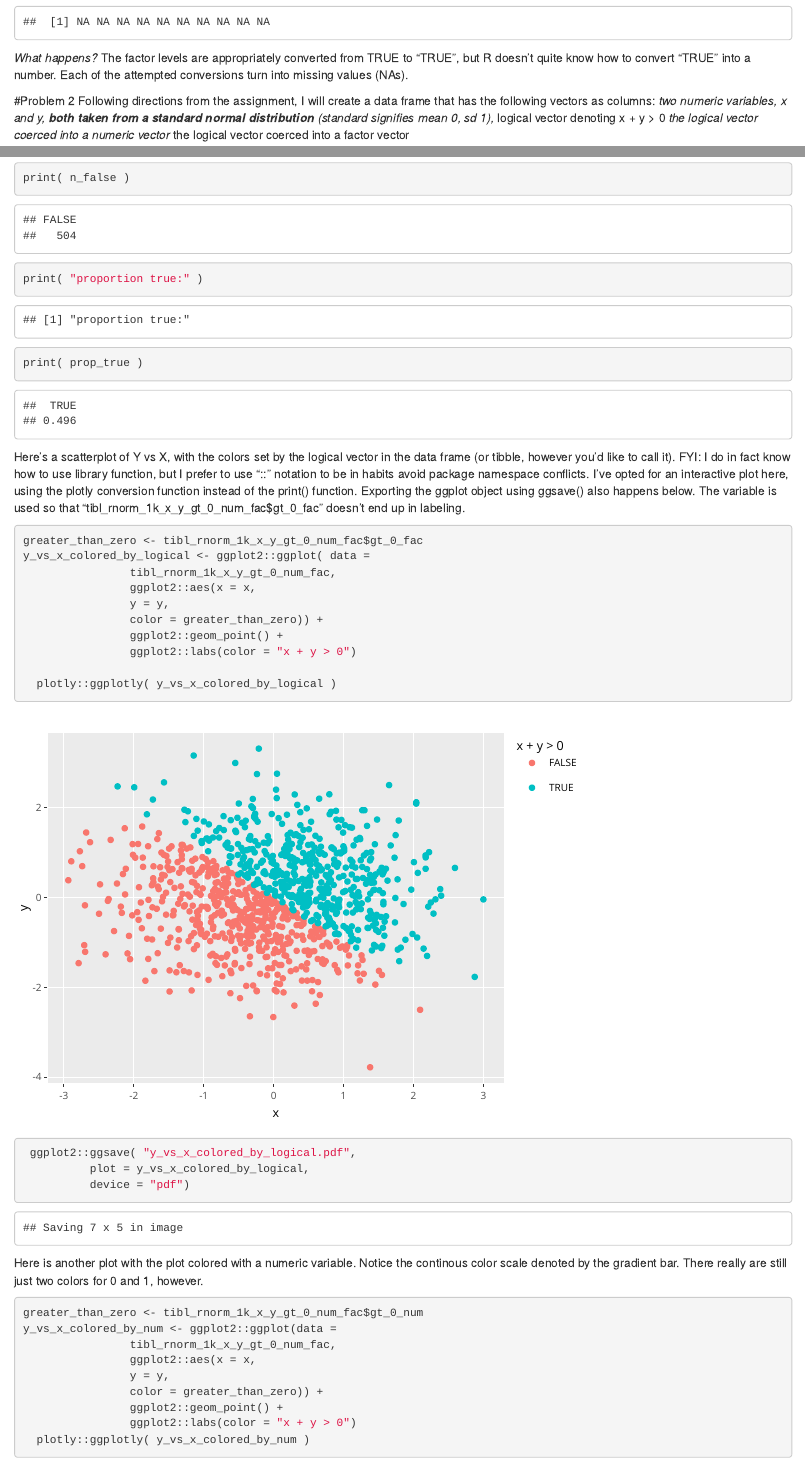
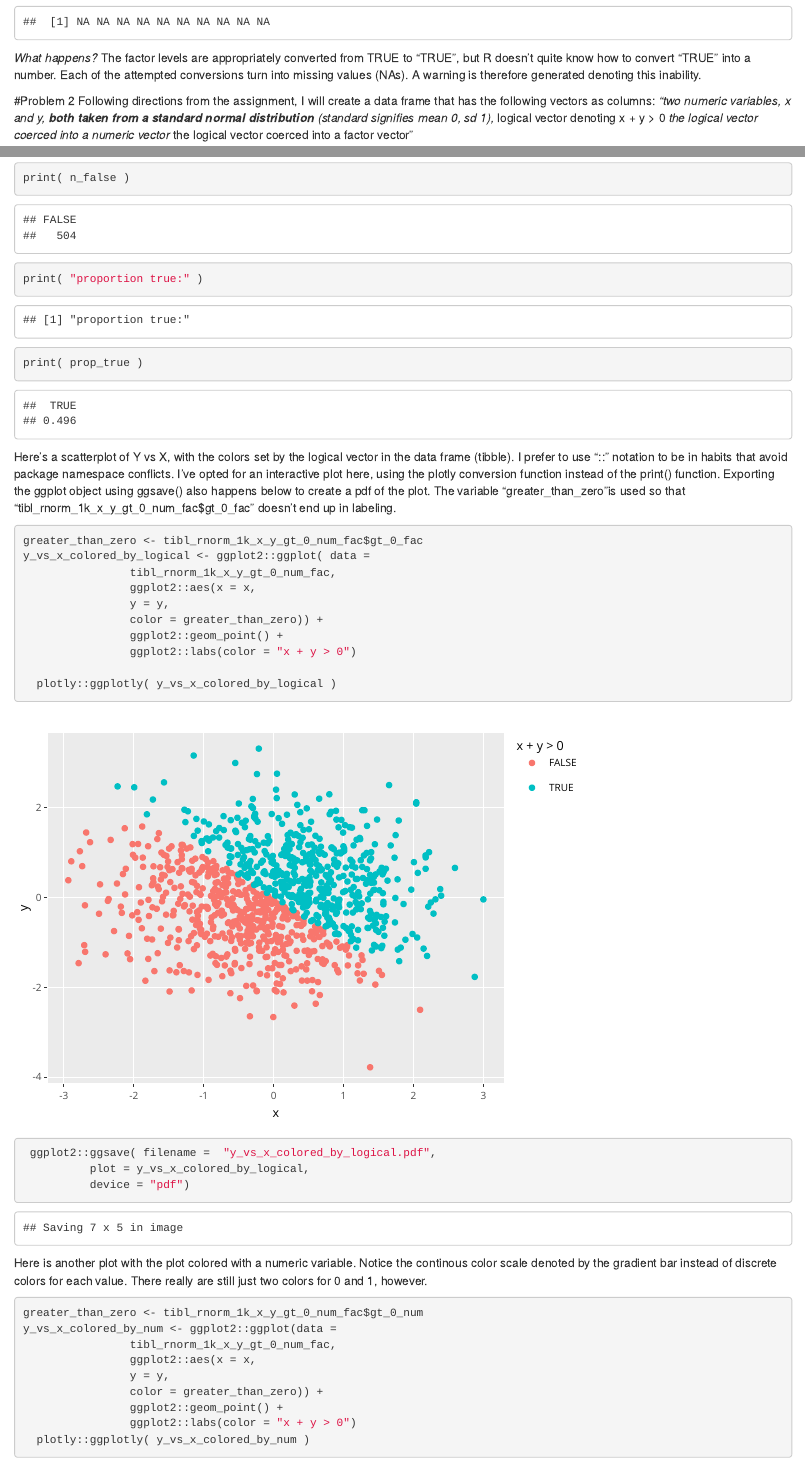
Before and after one commit to jamesdalg/p8105_hw1_jld2227, an R Markdown document (hw1.Rmd): the page in a window 1100 px wide, from 4210 px down, and a second part further down, joined at a grey line. Rendered offline with R 4.5, knitr and Pandoc, with nearby package versions; code that draws random numbers runs with fixed seeds of ours.

Commit message:
Formatting changes & edits.

````diff
--- a/hw1.Rmd
+++ b/hw1.Rmd
@@ -149,16 +149,17 @@ as.character( rand10_greaterthan2_letters_factor_tibl$greater_than_two_factor
 *What happens?* The factor levels are appropriately converted from TRUE
 to "TRUE", but R doesn't quite know how to convert "TRUE" into a number.
 Each of the attempted conversions turn into missing values (NAs).
+A warning is therefore generated denoting this inability.
 
 #Problem 2
 Following directions from the assignment, I will create a data frame that has
 the following vectors as columns:
-*two numeric variables, x and y,
+*"two numeric variables, x and y,
 **both taken from a standard normal distribution
 **(standard signifies mean 0, sd 1),
 *logical vector denoting x + y > 0
 *the logical vector coerced into a numeric vector
-*the logical vector coerced into a factor vector
+*the logical vector coerced into a factor vector"
 
 
 ```{r create_second_tibble}
@@ -206,14 +207,14 @@ print( "proportion true:" )
 print( prop_true )
 ```
 Here's a scatterplot of Y vs X, with the colors set by the logical vector in
-the data frame (or tibble, however you'd like to call it).
-FYI: I do in fact know how to use library function, but I prefer to use "::"
-notation to be in habits avoid package namespace conflicts.
+the data frame (tibble).
+I prefer to use "::" notation to be in habits that avoid
+package namespace conflicts.
 I've opted for an interactive plot here, using the plotly conversion function
 instead of the print() function. Exporting the ggplot object using ggsave()
-also happens below.
-The variable is used so that "tibl_rnorm_1k_x_y_gt_0_num_fac$gt_0_fac"
-doesn't end up in labeling.
+also happens below to create a pdf of the plot.
+The variable "greater_than_zero"is used so that
+"tibl_rnorm_1k_x_y_gt_0_num_fac$gt_0_fac" doesn't end up in labeling.
 ```{r first_scatterplot_and_save}
 greater_than_zero <- tibl_rnorm_1k_x_y_gt_0_num_fac$gt_0_fac
 y_vs_x_colored_by_logical <- ggplot2::ggplot( data =
@@ -225,12 +226,13 @@ y_vs_x_colored_by_logical <- ggplot2::ggplot( data =
                 ggplot2::labs(color = "x + y > 0")
 
   plotly::ggplotly( y_vs_x_colored_by_logical )
- ggplot2::ggsave( "y_vs_x_colored_by_logical.pdf",
+ ggplot2::ggsave( filename =  "y_vs_x_colored_by_logical.pdf",
           plot = y_vs_x_colored_by_logical,
           device = "pdf")
 ```
 Here is another plot with the plot colored with a numeric variable.
-Notice the continous color scale denoted by the gradient bar.
+Notice the continous color scale denoted by the gradient bar instead of
+discrete colors for each value.
 There really are still just two colors for 0 and 1, however.
 ```{r ggplot_with_num_vars}
 greater_than_zero <- tibl_rnorm_1k_x_y_gt_0_num_fac$gt_0_num
````
Also changed, not shown: y_vs_x_colored_by_logical.pdf, hw1.Rmd (4 more changed lines).
